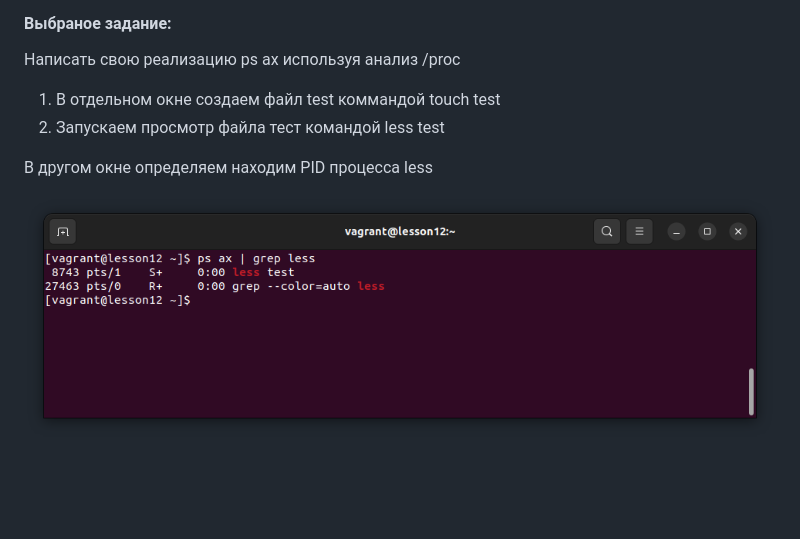
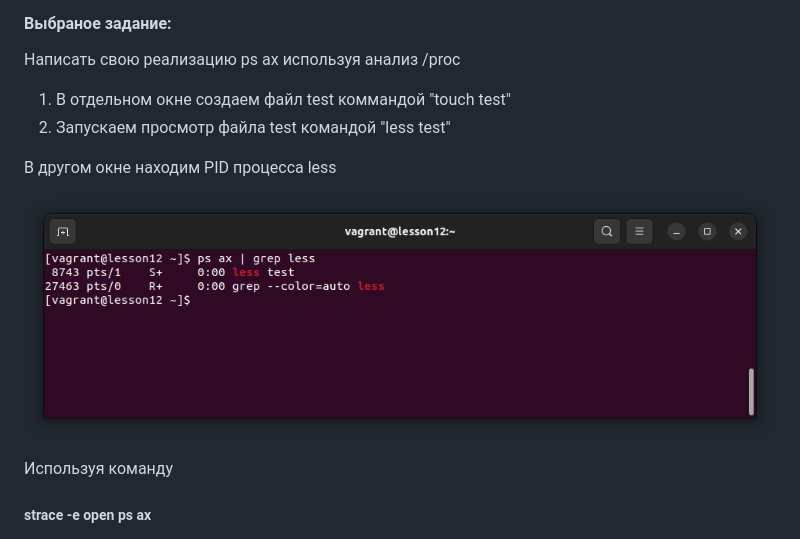
Before and after one commit to ms1969/otus_linux_adv, a Markdown page: README.md, the part around the change. Drawn GitHub-style; folded sections open; blank space fills up the shorter version.

```diff
--- a/README.md
+++ b/README.md
@@ -440,14 +440,15 @@ accsess.log - файл журнала.
 #### Выбраное заданиe:
 Написать свою реализацию ps ax используя анализ /proc
 
-1. В отдельном окне создаем файл test коммандой touch test
-2. Запускаем просмотр файла тест командой less test
+1. В отдельном окне создаем файл test коммандой "touch test"
+2. Запускаем просмотр файла test командой "less test"
 
-В другом окне определяем находим PID процесса less
+В другом окне находим PID процесса less
 
 ![Image 1](lesson12/1.png)
 
-
+Используя команду
+##### strace -e open ps ax
 
 
 ![Image 2](lesson12/2.png)
```
